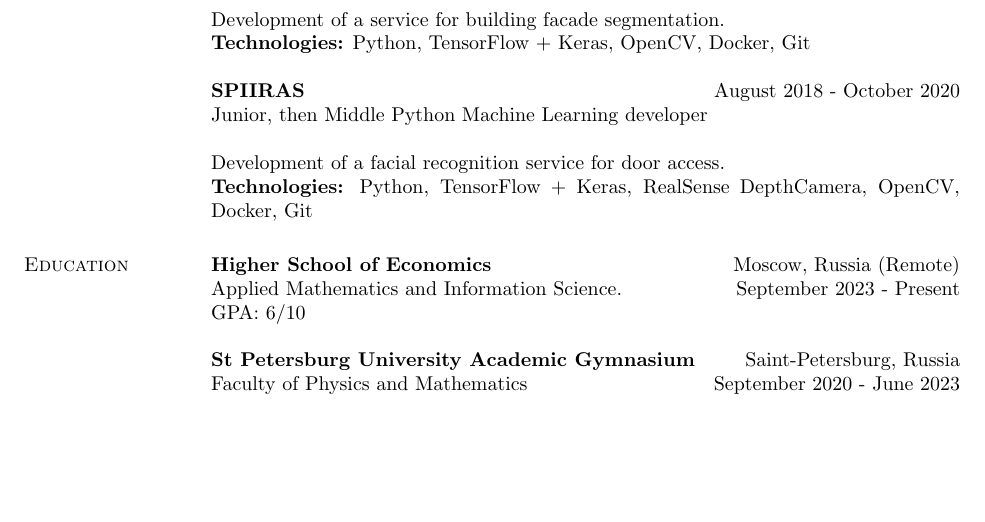
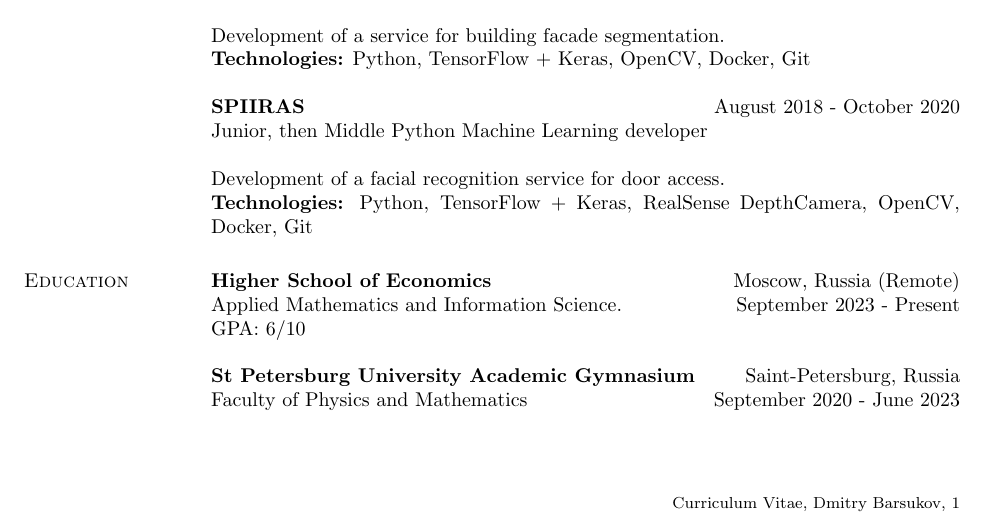
Before and after one commit to riZZZhik/riZZZhik, a LaTeX CV (cv/cv.tex): part of the page, cut so that both start at the same text, the shorter picture padded with empty space. Compiled offline with pdfLaTeX.

Commit message:
[FIX] Fancy footer

```diff
--- a/cv/cv.tex
+++ b/cv/cv.tex
@@ -3,7 +3,10 @@
 \usepackage{hyperref}
 \usepackage{fancyhdr}
 
+\pagestyle{fancy}
+\fancyhf{}
 \rfoot{{\footnotesize Curriculum Vitae, Dmitry Barsukov, \thepage}}
+\renewcommand{\headrulewidth}{0pt}
 
 \begin{document}
 
```
Also changed, not shown: cv.pdf, cv/cv.tex (1 more changed lines).
